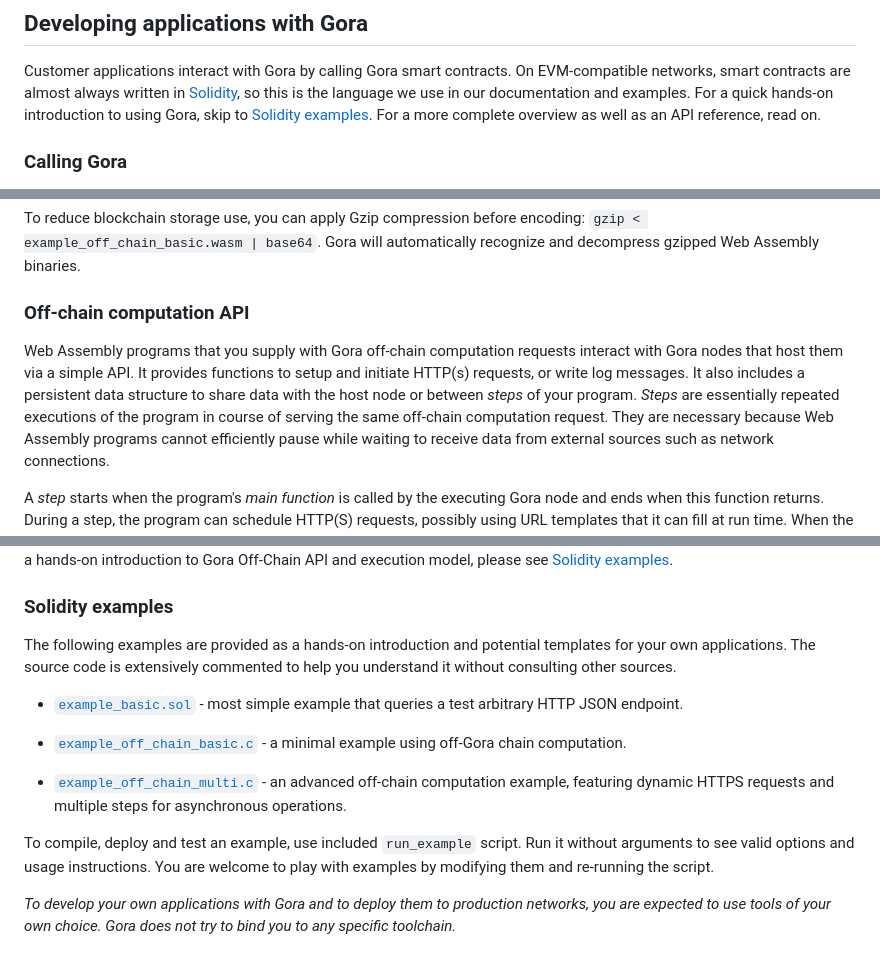
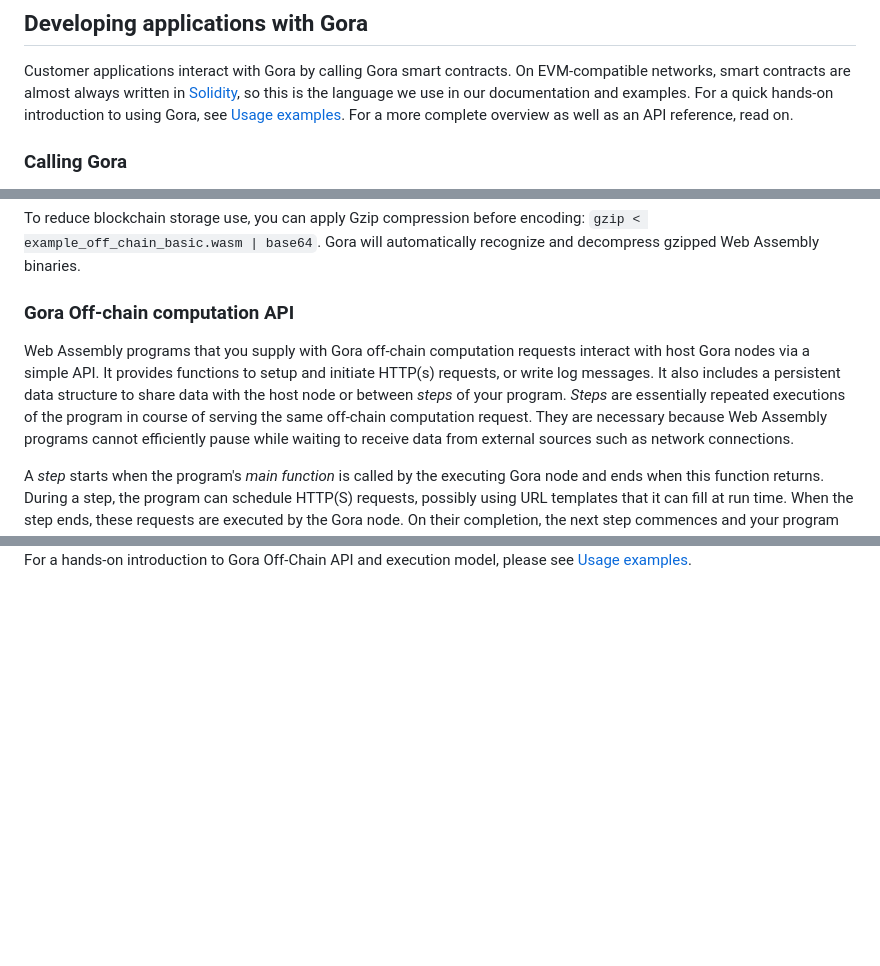
Before and after one commit to GoraNetwork/doc, a Markdown page: draft.md, 3 parts joined by grey strips. Rendered like a GitHub page; blank space fills up the shorter version.

Commit message:
Update docs draft.

```diff
--- a/draft.md
+++ b/draft.md
@@ -25,8 +25,8 @@ Customer applications interact with Gora by calling Gora smart contracts. On
 EVM-compatible networks, smart contracts are almost always written in
 [Solidity](https://soliditylang.org/), so this is the language we use in our
 documentation and examples. For a quick hands-on introduction to using Gora,
-skip to [Solidity examples](#solidity-examples).  For a more complete
-overview as well as an API reference, read on.
+see [Usage examples](https://github.com/GoraNetwork/phoenix-examples/).
+For a more complete overview as well as an API reference, read on.
 
 ### Calling Gora
 
@@ -186,13 +186,13 @@ To reduce blockchain storage use, you can apply Gzip compression before
 encoding: `gzip < example_off_chain_basic.wasm | base64`. Gora will automatically
 recognize and decompress gzipped Web Assembly binaries.
 
-### Off-chain computation API
+### Gora Off-chain computation API
 
 Web Assembly programs that you supply with Gora off-chain computation requests
-interact with Gora nodes that host them via a simple API. It provides functions
-to setup and initiate HTTP(s) requests, or write log messages. It also includes
-a persistent data structure to share data with the host node or between *steps*
-of your program. *Steps* are essentially repeated executions of the program in
+interact with host Gora nodes via a simple API. It provides functions to setup
+and initiate HTTP(s) requests, or write log messages. It also includes a
+persistent data structure to share data with the host node or between *steps* of
+your program. *Steps* are essentially repeated executions of the program in
 course of serving the same off-chain computation request. They are necessary
 because Web Assembly programs cannot efficiently pause while waiting to receive
 data from external sources such as network connections.
@@ -212,26 +212,2 @@ error code. For the list of valid return values, see [`gora_off_chain.h`](./gora
 header file. For a hands-on introduction to Gora Off-Chain API and execution
-model, please see [Solidity examples](#solidity-examples).
-
-### Solidity examples
-
-The following examples are provided as a hands-on introduction and potential
-templates for your own applications. The source code is extensively commented
-to help you understand it without consulting other sources.
-
- * [`example_basic.sol`](./example_basic.sol) - most simple example that queries
-   a test arbitrary HTTP JSON endpoint.
-
- * [`example_off_chain_basic.c`](./example_off_chain_basic.c) - a minimal
-   example using off-Gora chain computation.
-
- * [`example_off_chain_multi.c`](./example_off_chain_multi.c) -
-   an advanced off-chain computation example, featuring dynamic HTTPS requests
-   and multiple steps for asynchronous operations.
-
-To compile, deploy and test an example, use included `run_example` script. Run
-it without arguments to see valid options and usage instructions. You are
-welcome to play with examples by modifying them and re-running the script.
-
-*To develop your own applications with Gora and to deploy them to production
-networks, you are expected to use tools of your own choice. Gora does not try
-to bind you to any specific toolchain.*
+model, please see [Usage examples](https://github.com/GoraNetwork/phoenix-examples/).
```
Also changed, not shown: other parts of draft.md (+2 -2 lines).
